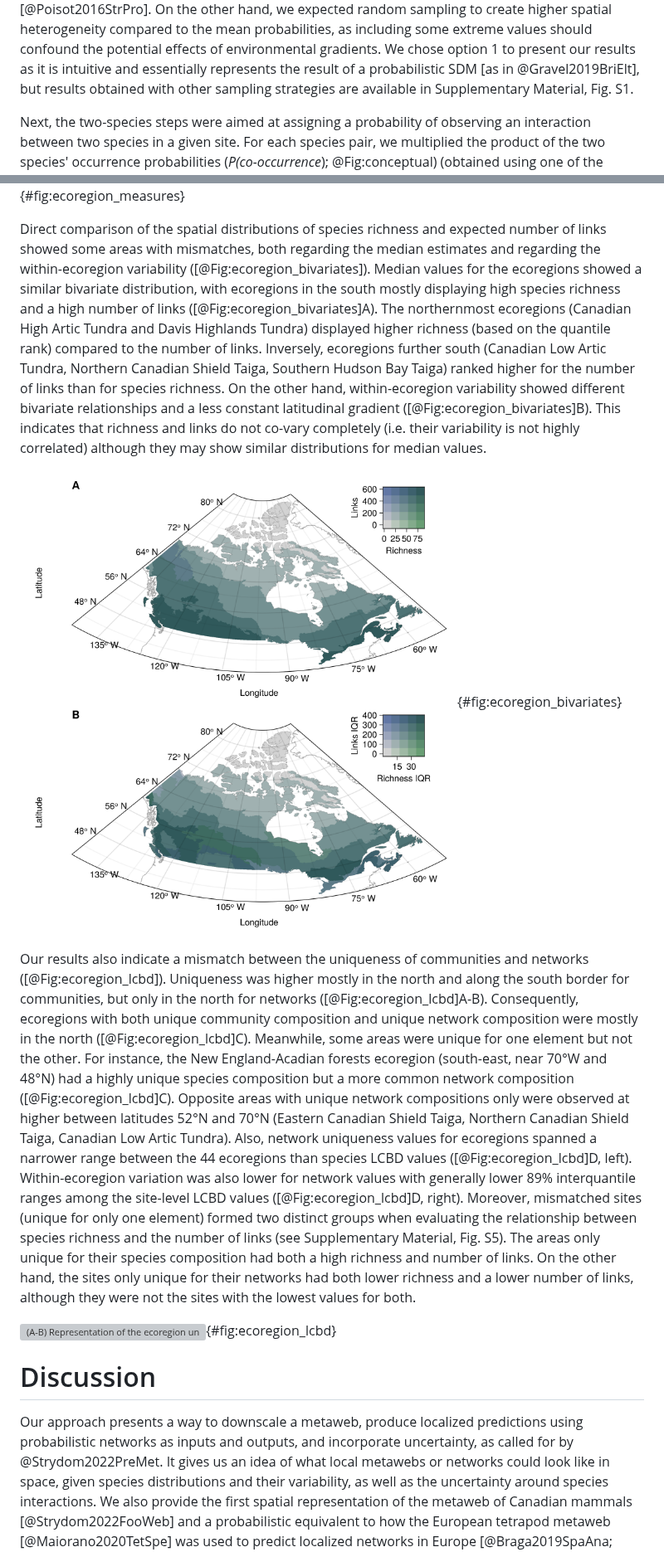
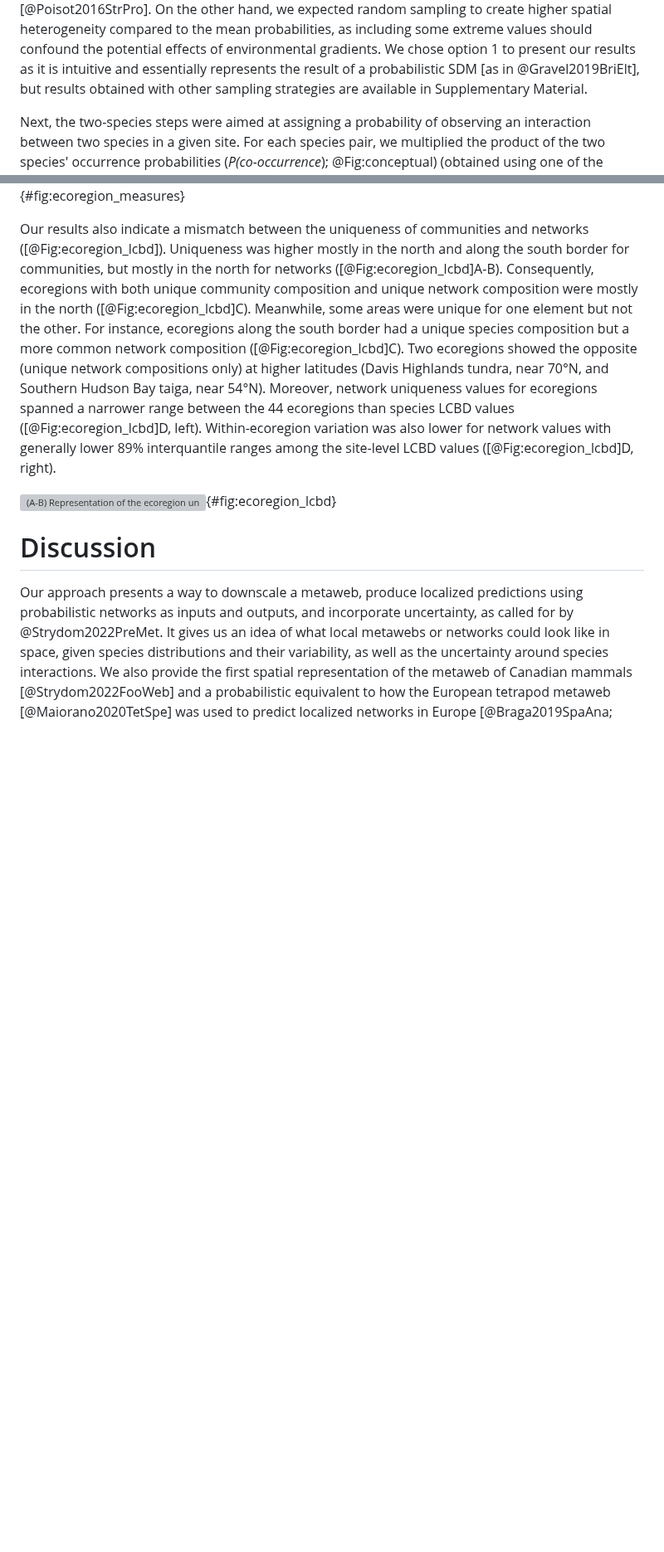
Before and after one commit to gabrieldansereau/ms_downscaling_metawebs, a Markdown page: README.md, 2 parts joined by grey strips. Shown at 83% size. Drawn GitHub-style; blank space fills up the shorter version; grey boxes are pictures that could not be loaded.

```diff
--- a/README.md
+++ b/README.md
@@ -259,7 +266,7 @@ compared to the mean probabilities, as including some extreme values should
 confound the potential effects of environmental gradients. We chose option 1 to
 present our results as it is intuitive and essentially represents the result of
 a probabilistic SDM [as in @Gravel2019BriElt], but results obtained with other
-sampling strategies are available in Supplementary Material, Fig. S1.
+sampling strategies are available in Supplementary Material.
 
 Next, the two-species steps were aimed at assigning a probability of observing
 an interaction between two species in a given site. For each species pair, we
@@ -402,54 +416,21 @@ marks representing even intervals. Real values (non-log transformed) are shown
 beside major tick marks while minor ticks represent half
 increments.](figures/ecoregion_comparison_iqr.png){#fig:ecoregion_measures}
 
-Direct comparison of the spatial distributions of species richness and expected
-number of links showed some areas with mismatches, both regarding the median
-estimates and regarding the within-ecoregion variability
-([@Fig:ecoregion_bivariates]). Median values for the ecoregions showed a similar
-bivariate distribution, with ecoregions in the south mostly displaying high
-species richness and a high number of links ([@Fig:ecoregion_bivariates]A). The
-northernmost ecoregions (Canadian High Artic Tundra and Davis Highlands Tundra)
-displayed higher richness (based on the quantile rank) compared to the number of
-links. Inversely, ecoregions further south (Canadian Low Artic Tundra, Northern
-Canadian Shield Taiga, Southern Hudson Bay Taiga) ranked higher for the number
-of links than for species richness. On the other hand, within-ecoregion
-variability showed different bivariate relationships and a less constant
-latitudinal gradient ([@Fig:ecoregion_bivariates]B). This indicates that
-richness and links do not co-vary completely (i.e. their variability is not
-highly correlated) although they may show similar distributions for median
-values.
-
-![Bivariate relationship between community and network measures for the median
-ecoregion value (A) and the within-ecoregion 89% interquantile range (B). Values
-are grouped into five quantiles separately for each variable. The colour
-combinations represent the nine possible combinations of quantiles. Species
-richness (horizontal axis) goes left to right from low (light grey, bottom left)
-to high (green, bottom right). The number of links goes bottom-up from low
-(light grey, bottom left) to high (blue, top
-left).](figures/ecoregion_bivariates.png){#fig:ecoregion_bivariates}
-
 Our results also indicate a mismatch between the uniqueness of communities and
 networks ([@Fig:ecoregion_lcbd]). Uniqueness was higher mostly in the north and
-along the south border for communities, but only in the north for networks
+along the south border for communities, but mostly in the north for networks
 ([@Fig:ecoregion_lcbd]A-B). Consequently, ecoregions with both unique community
 composition and unique network composition were mostly in the north
 ([@Fig:ecoregion_lcbd]C). Meanwhile, some areas were unique for one element but
-not the other. For instance, the New England-Acadian forests ecoregion
-(south-east, near 70°W and 48°N) had a highly unique species composition but a
-more common network composition ([@Fig:ecoregion_lcbd]C). Opposite areas with
-unique network compositions only were observed at higher between latitudes 52°N
-and 70°N (Eastern Canadian Shield Taiga, Northern Canadian Shield Taiga,
-Canadian Low Artic Tundra). Also, network uniqueness values for ecoregions
-spanned a narrower range between the 44 ecoregions than species LCBD values
-([@Fig:ecoregion_lcbd]D, left). Within-ecoregion variation was also lower for
-network values with generally lower 89% interquantile ranges among the
-site-level LCBD values ([@Fig:ecoregion_lcbd]D, right). Moreover, mismatched
-sites (unique for only one element) formed two distinct groups when evaluating
-the relationship between species richness and the number of links (see
-Supplementary Material, Fig. S5). The areas only unique for their species
-composition had both a high richness and number of links. On the other hand, the
-sites only unique for their networks had both lower richness and a lower number
-of links, although they were not the sites with the lowest values for both.
+not the other. For instance, ecoregions along the south border had a unique
+species composition but a more common network composition
+([@Fig:ecoregion_lcbd]C). Two ecoregions showed the opposite (unique network
+compositions only) at higher latitudes (Davis Highlands tundra, near 70°N, and
+Southern Hudson Bay taiga, near 54°N). Moreover, network uniqueness values for
+ecoregions spanned a narrower range between the 44 ecoregions than species LCBD
+values ([@Fig:ecoregion_lcbd]D, left). Within-ecoregion variation was also lower
+for network values with generally lower 89% interquantile ranges among the
+site-level LCBD values ([@Fig:ecoregion_lcbd]D, right).
 
 ![(A-B) Representation of the ecoregion uniqueness values based on species
 composition (A) and network composition (B). LCBD values were first computed
```
Also changed, not shown: other parts of README.md (+40 -32 lines), suppmat.md (+11 -1 lines).
